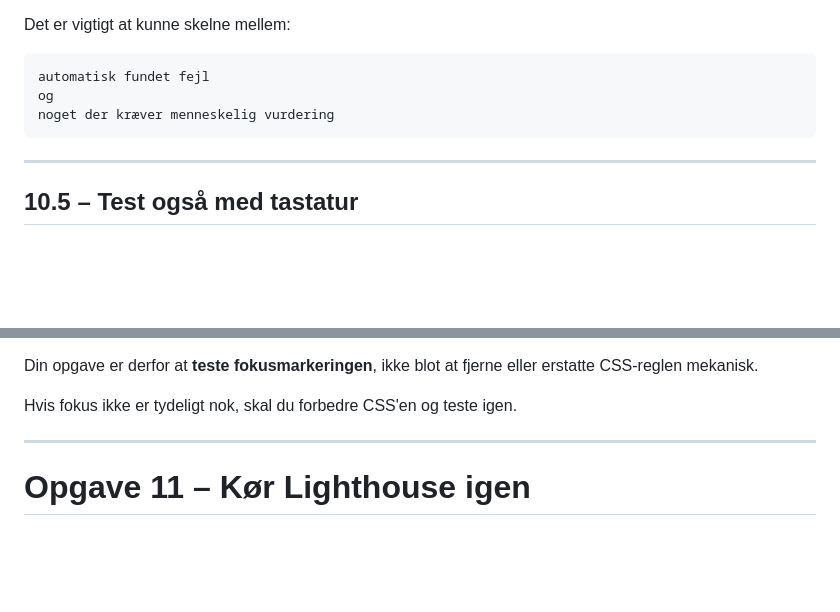
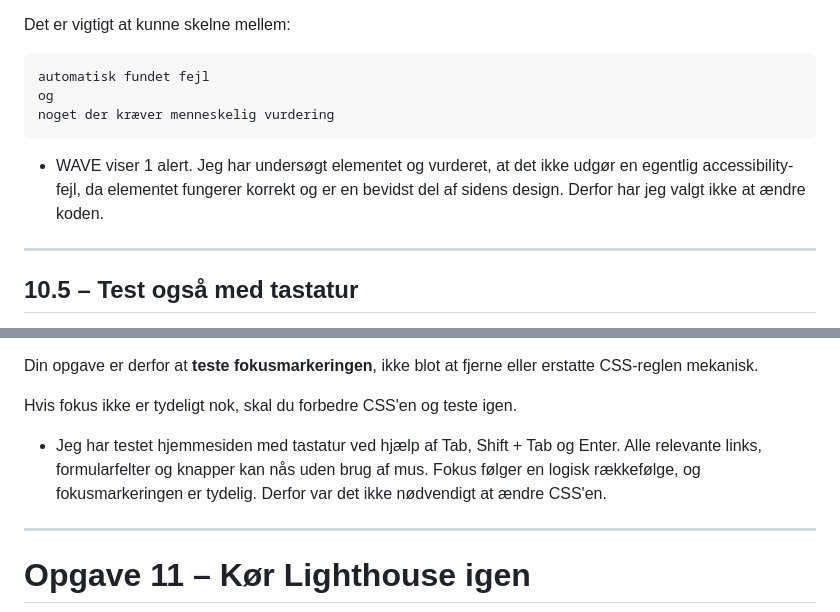
Before and after one commit to Clara-Langsig/super-mario-web-accessibility-performance, a Markdown page: README.md, 2 parts joined by grey strips. Rendered like a GitHub page; blank space fills up the shorter version.

Commit message:
Alert tjek + tastaturnavigation test

````diff
--- a/README.md
+++ b/README.md
@@ -1200,6 +1200,8 @@ og
 noget der kræver menneskelig vurdering
 ```
 
+- WAVE viser 1 alert. Jeg har undersøgt elementet og vurderet, at det ikke udgør en egentlig accessibility-fejl, da elementet fungerer korrekt og er en bevidst del af sidens design. Derfor har jeg valgt ikke at ændre koden.
+
 ---
 
 ## 10.5 – Test også med tastatur
@@ -1239,6 +1241,8 @@ form input:focus {
 Din opgave er derfor at **teste fokusmarkeringen**, ikke blot at fjerne eller erstatte CSS-reglen mekanisk.
 
 Hvis fokus ikke er tydeligt nok, skal du forbedre CSS'en og teste igen.
+
+- Jeg har testet hjemmesiden med tastatur ved hjælp af Tab, Shift + Tab og Enter. Alle relevante links, formularfelter og knapper kan nås uden brug af mus. Fokus følger en logisk rækkefølge, og fokusmarkeringen er tydelig. Derfor var det ikke nødvendigt at ændre CSS'en.
 
 ---
 
````
